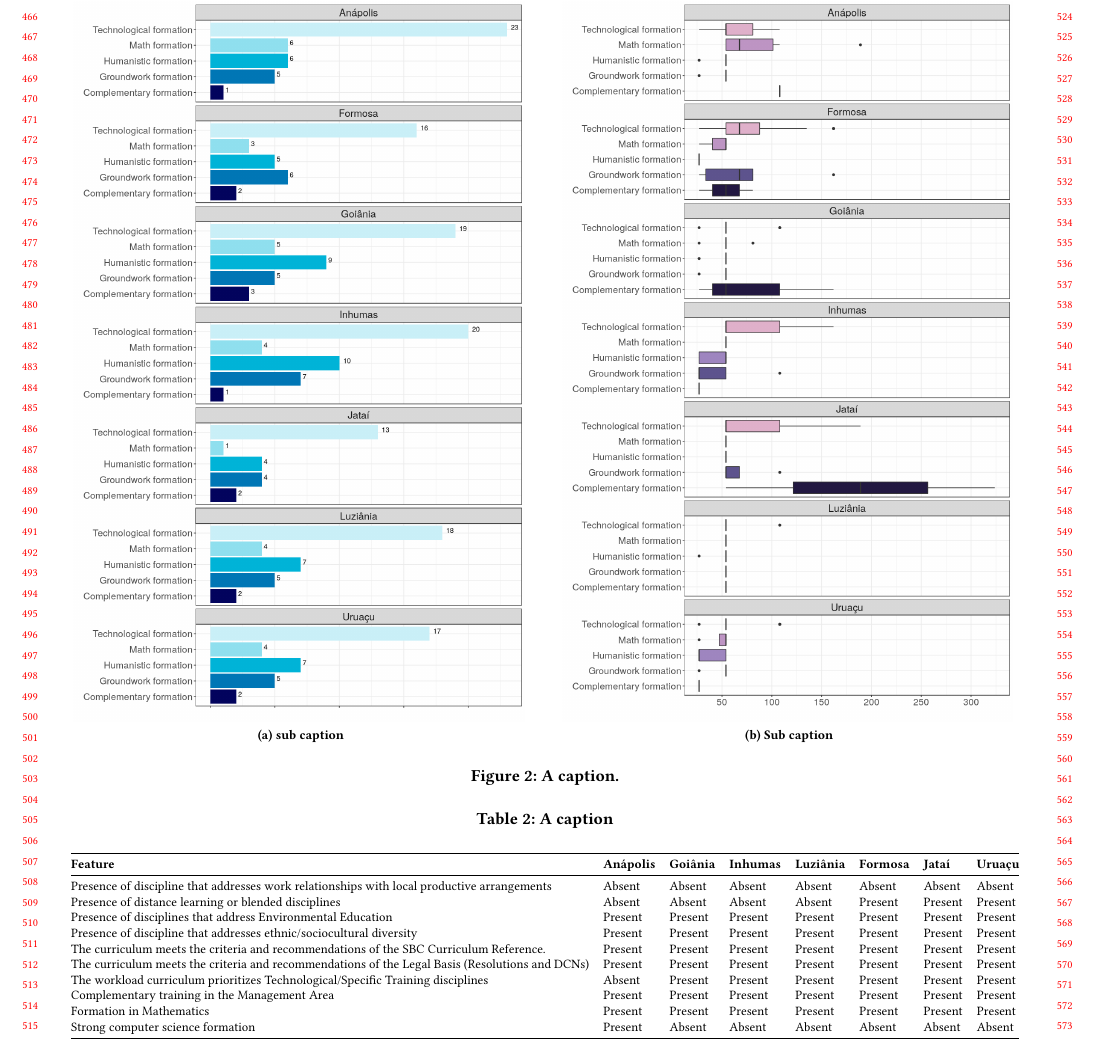
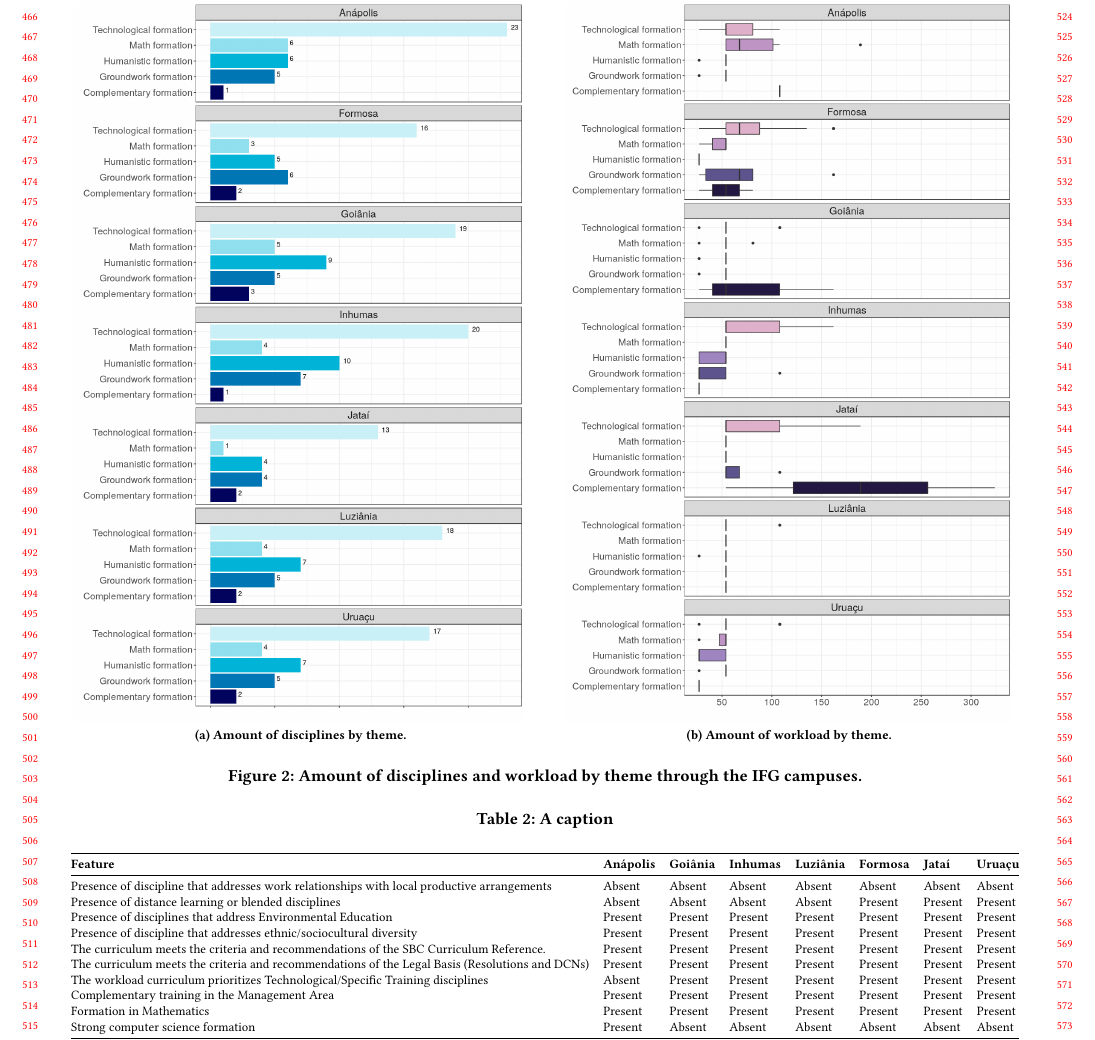
Before and after one commit to waldeyr/EduComp2022, a LaTeX document (main.tex): part of page 5 of 7, cut so that both start at the same text. Compiled offline with pdfLaTeX.

Commit message:
Updates from Overleaf

```diff
--- a/main.tex
+++ b/main.tex
@@ -234,10 +234,10 @@ Figure~\ref{fig_distribution} shows the distribution of disciplines and workload
 ~
 \begin{figure*}[!htbp]
     \centering
-    \subfloat[\centering sub caption]{{\includegraphics[width=.475\textwidth]{Images/Fig03.png} }}%
+    \subfloat[\centering Amount of disciplines by theme.]{{\includegraphics[width=.475\textwidth]{Images/Fig03.png} }}%
     \qquad
-    \subfloat[\centering Sub caption]{{\includegraphics[width=.475\textwidth]{Images/Fig04.png} }}%
-    \caption{A caption.}%
+    \subfloat[\centering Amount of workload by theme.]{{\includegraphics[width=.475\textwidth]{Images/Fig04.png} }}%
+    \caption{Amount of disciplines and workload by theme through the IFG campuses.}%
     \label{fig_themes}%
 \end{figure*}
 The technological formation leads both the workload and the disciplines amount among all the courses.
```
